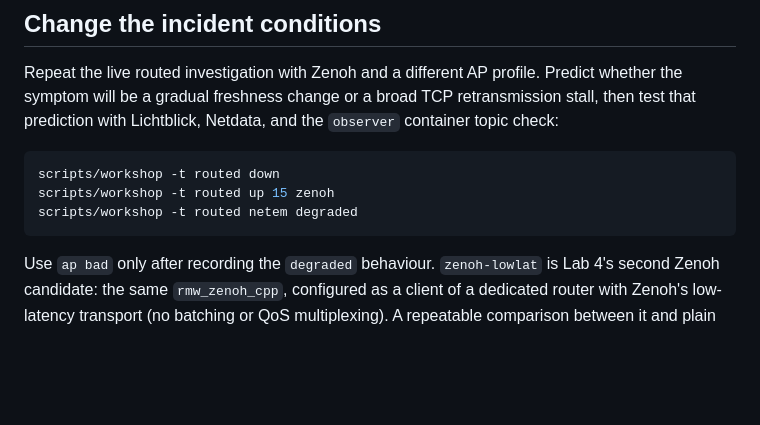
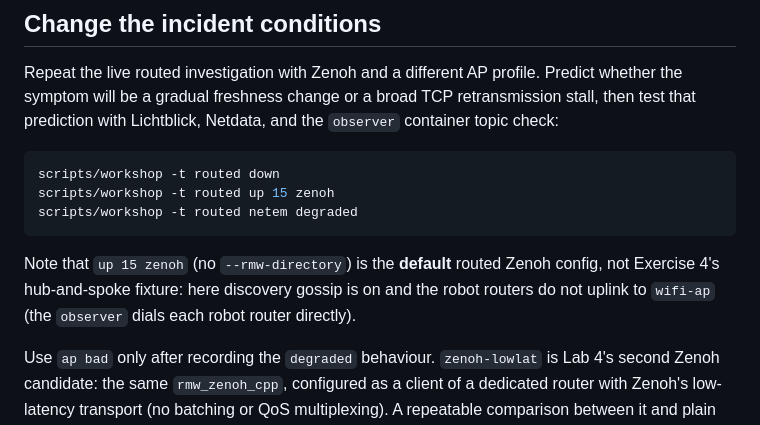
Before and after one commit to clearpathrobotics/roscon2026-mastering-the-jazzy-rmw, a Markdown page: lab3-stress-testing/exercises/5_after_the_workshop.md, the part around the change. GitHub-like rendering; blank space fills up the shorter version.

Commit message:
note default zenoh gossip in lab3 ex5

````diff
--- a/lab3-stress-testing/exercises/5_after_the_workshop.md
+++ b/lab3-stress-testing/exercises/5_after_the_workshop.md
@@ -37,6 +37,10 @@ scripts/workshop -t routed down
 scripts/workshop -t routed up 15 zenoh
 scripts/workshop -t routed netem degraded
 ```
+
+Note that `up 15 zenoh` (no `--rmw-directory`) is the **default** routed Zenoh config, not
+Exercise 4's hub-and-spoke fixture: here discovery gossip is on and the robot routers do
+not uplink to `wifi-ap` (the `observer` dials each robot router directly).
 
 Use `ap bad` only after recording the `degraded` behaviour. `zenoh-lowlat` is Lab 4's
 second Zenoh candidate: the same `rmw_zenoh_cpp`, configured as a client of a dedicated
````
